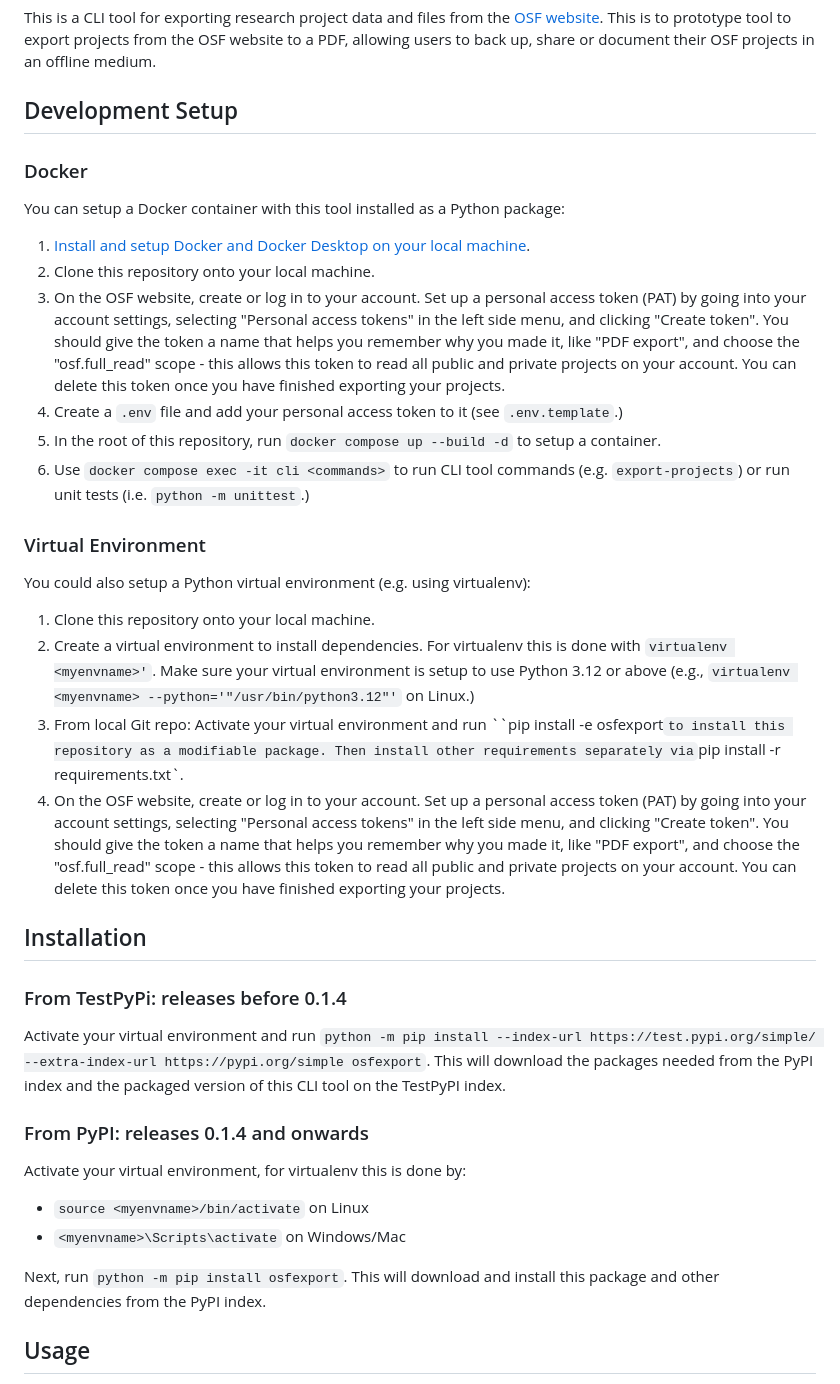
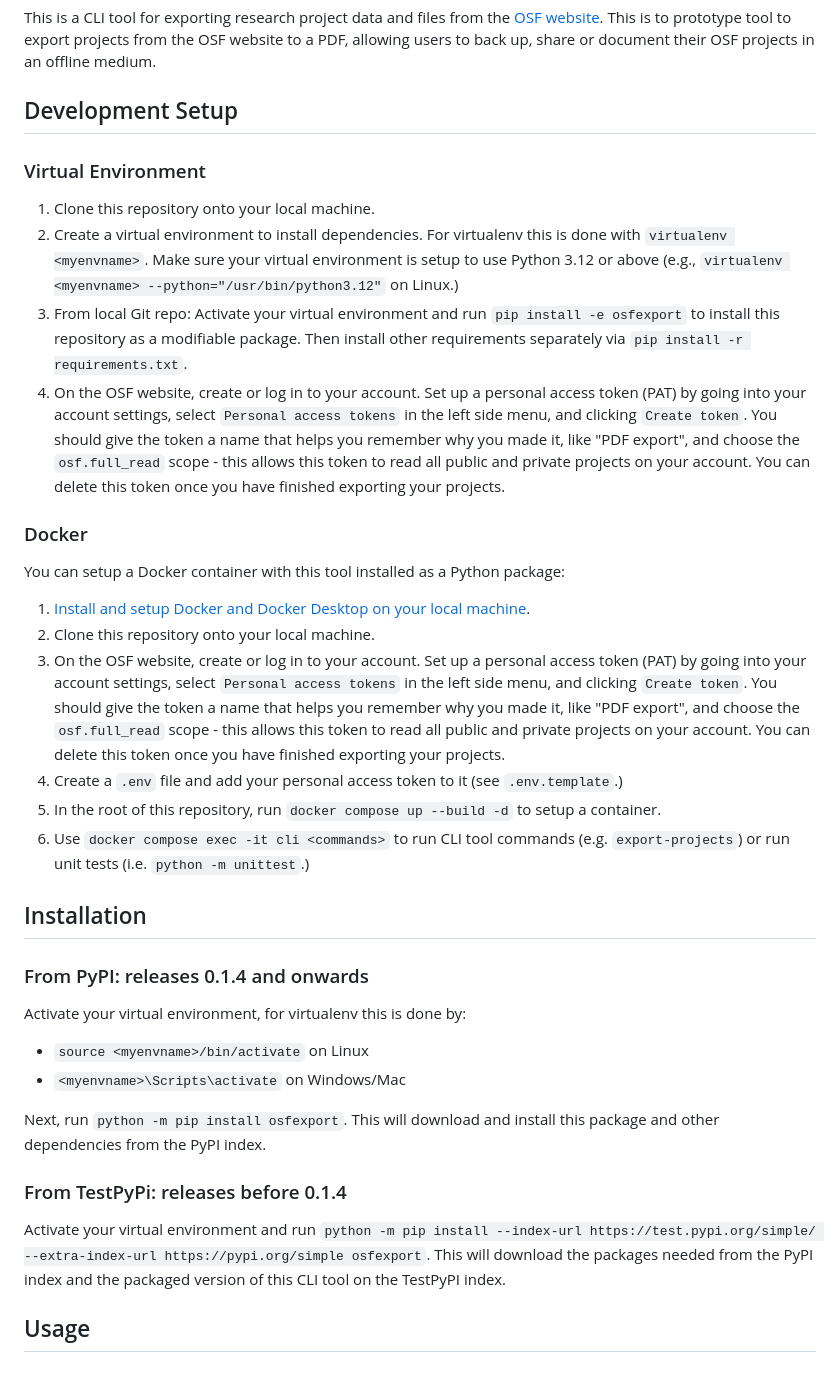
Before and after one commit to chentalia317-alt/osf-project-exporter, a Markdown page: README.md, the part around the change. Rendered like a GitHub page.

Commit message:
docs: Reorder sections, fix formatting

```diff
--- a/README.md
+++ b/README.md
@@ -3,6 +3,13 @@
 This is a CLI tool for exporting research project data and files from the [OSF website](https://osf.io/). This is to prototype tool to export projects from the OSF website to a PDF, allowing users to back up, share or document their OSF projects in an offline medium.
 
 ## Development Setup
+
+### Virtual Environment
+
+1. Clone this repository onto your local machine.
+2. Create a virtual environment to install dependencies. For virtualenv this is done with ``virtualenv <myenvname>``. Make sure your virtual environment is setup to use Python 3.12 or above (e.g., ``virtualenv <myenvname> --python="/usr/bin/python3.12"`` on Linux.)
+3. From local Git repo: Activate your virtual environment and run ``pip install -e osfexport`` to install this repository as a modifiable package. Then install other requirements separately via `pip install -r requirements.txt`.
+4. On the OSF website, create or log in to your account.  Set up a personal access token (PAT) by going into your account settings, select `Personal access tokens` in the left side menu, and clicking `Create token`. You should give the token a name that helps you remember why you made it, like "PDF export", and choose the `osf.full_read` scope - this allows this token to read all public and private projects on your account. You can delete this token once you have finished exporting your projects.
 
 ### Docker
 
@@ -10,25 +17,12 @@ You can setup a Docker container with this tool installed as a Python package:
 
 1. [Install and setup Docker and Docker Desktop on your local machine](https://docs.docker.com/desktop/).
 2. Clone this repository onto your local machine.
-3. On the OSF website, create or log in to your account.  Set up a personal access token (PAT) by going into your account settings, selecting "Personal access tokens" in the left side menu, and clicking "Create token". You should give the token a name that helps you remember why you made it, like "PDF export", and choose the "osf.full_read" scope - this allows this token to read all public and private projects on your account. You can delete this token once you have finished exporting your projects.
+3. On the OSF website, create or log in to your account.  Set up a personal access token (PAT) by going into your account settings, select `Personal access tokens` in the left side menu, and clicking `Create token`. You should give the token a name that helps you remember why you made it, like "PDF export", and choose the `osf.full_read` scope - this allows this token to read all public and private projects on your account. You can delete this token once you have finished exporting your projects.
 4. Create a `.env` file and add your personal access token to it (see `.env.template`.)
 5. In the root of this repository, run `docker compose up --build -d` to setup a container.
 6. Use `docker compose exec -it cli <commands>` to run CLI tool commands (e.g. `export-projects`) or run unit tests (i.e. `python -m unittest`.)
 
-### Virtual Environment
-
-You could also setup a Python virtual environment (e.g. using virtualenv):
-
-1. Clone this repository onto your local machine.
-2. Create a virtual environment to install dependencies. For virtualenv this is done with ``virtualenv <myenvname>'``. Make sure your virtual environment is setup to use Python 3.12 or above (e.g., ``virtualenv <myenvname> --python='"/usr/bin/python3.12"'`` on Linux.)
-3. From local Git repo: Activate your virtual environment and run ``pip install -e osfexport` to install this repository as a modifiable package. Then install other requirements separately via `pip install -r requirements.txt`.
-4. On the OSF website, create or log in to your account.  Set up a personal access token (PAT) by going into your account settings, selecting "Personal access tokens" in the left side menu, and clicking "Create token". You should give the token a name that helps you remember why you made it, like "PDF export", and choose the "osf.full_read" scope - this allows this token to read all public and private projects on your account. You can delete this token once you have finished exporting your projects.
-
 ## Installation
-
-### From TestPyPi: releases before 0.1.4
-
-Activate your virtual environment and run `python -m pip install --index-url https://test.pypi.org/simple/ --extra-index-url https://pypi.org/simple osfexport`. This will download the packages needed from the PyPI index and the packaged version of this CLI tool on the TestPyPI index.
 
 ### From PyPI: releases 0.1.4 and onwards
 
@@ -39,6 +33,10 @@ Activate your virtual environment, for virtualenv this is done by:
 
 Next, run `python -m pip install osfexport`. This will download and install this package and other dependencies from the PyPI index.
 
+### From TestPyPi: releases before 0.1.4
+
+Activate your virtual environment and run `python -m pip install --index-url https://test.pypi.org/simple/ --extra-index-url https://pypi.org/simple osfexport`. This will download the packages needed from the PyPI index and the packaged version of this CLI tool on the TestPyPI index.
+
 ## Usage
 
 - Run `osfget` to get a list of basic commands you can use.
```
